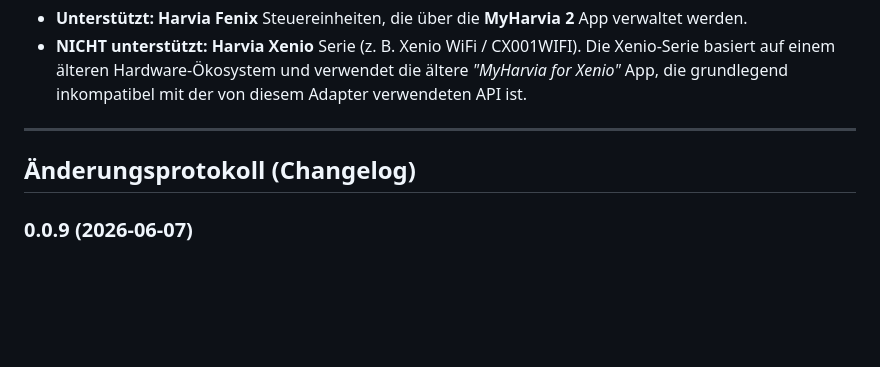
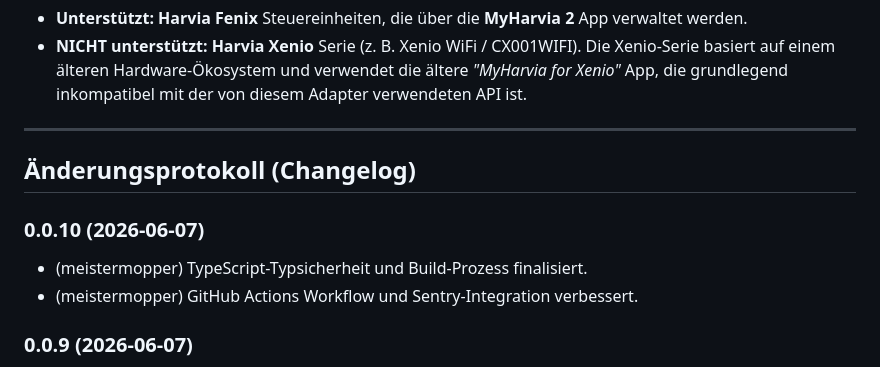
Before and after one commit to meistermopper/iobroker.harvia-fenix, a Markdown page: README_de.md, the part around the change. GitHub-like rendering; blank space fills up the shorter version.

```diff
--- a/README_de.md
+++ b/README_de.md
@@ -76,6 +76,10 @@ Der Adapter bildet die Cloud-Zustände Ihrer Sauna in strukturierten ioBroker-Da
 ---
 
 ## Änderungsprotokoll (Changelog)
+### 0.0.10 (2026-06-07)
+* (meistermopper) TypeScript-Typsicherheit und Build-Prozess finalisiert.
+* (meistermopper) GitHub Actions Workflow und Sentry-Integration verbessert.
+
 ### 0.0.9 (2026-06-07)
 * (meistermopper) Deutsche Dokumentation hinzugefügt und Erkennung des Fernsteuerungsstatus verbessert.
 * (meistermopper) Technisch: TypeScript-Typen und Build-Prozess korrigiert.
```
Also changed, not shown: README.md (+5 -0 lines).
